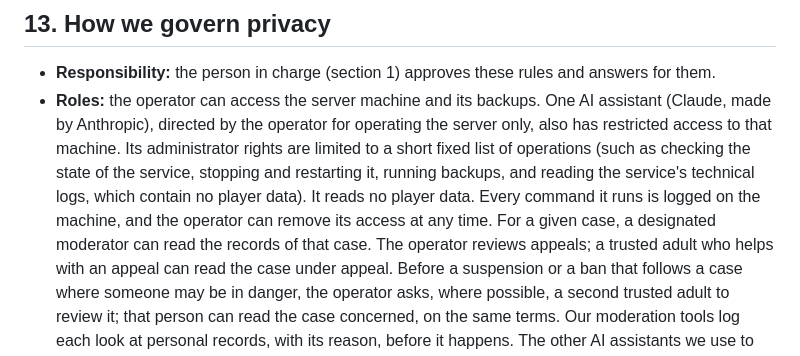
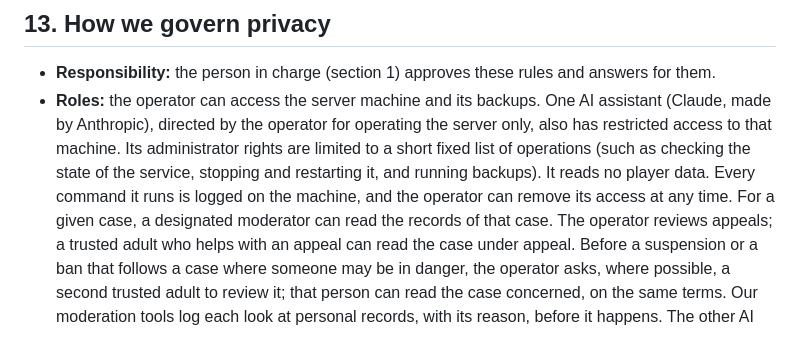
Before and after one commit to Charles-AntoineD/astrosky-site, a Markdown page: privacy-policy.md, the part around the change. Drawn GitHub-style.

```diff
--- a/privacy-policy.md
+++ b/privacy-policy.md
@@ -226,7 +226,7 @@ complaint with it. If you live elsewhere, you can also contact the data protecti
 ## 13. How we govern privacy
 
 - **Responsibility:** the person in charge (section 1) approves these rules and answers for them.
-- **Roles:** the operator can access the server machine and its backups. One AI assistant (Claude, made by Anthropic), directed by the operator for operating the server only, also has restricted access to that machine. Its administrator rights are limited to a short fixed list of operations (such as checking the state of the service, stopping and restarting it, running backups, and reading the service's technical logs, which contain no player data). It reads no player data. Every command it runs is logged on the machine, and the operator can remove its access at any time. For a given case, a designated
+- **Roles:** the operator can access the server machine and its backups. One AI assistant (Claude, made by Anthropic), directed by the operator for operating the server only, also has restricted access to that machine. Its administrator rights are limited to a short fixed list of operations (such as checking the state of the service, stopping and restarting it, and running backups). It reads no player data. Every command it runs is logged on the machine, and the operator can remove its access at any time. For a given case, a designated
   moderator can read the records of that case. The operator reviews appeals; a trusted adult who helps with an appeal
   can read the case under appeal. Before a suspension or a ban that follows a case where someone may be in danger,
   the operator asks, where possible, a second trusted adult to review it; that person can read the case concerned,
```
Also changed, not shown: fr/politique-de-confidentialite.md (+1 -1 lines).
